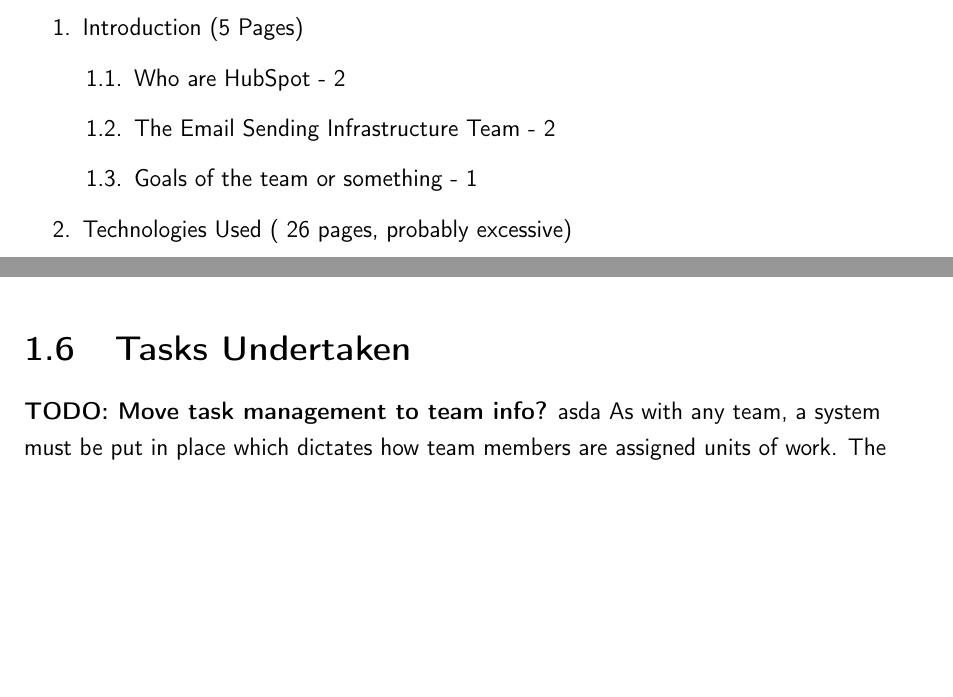
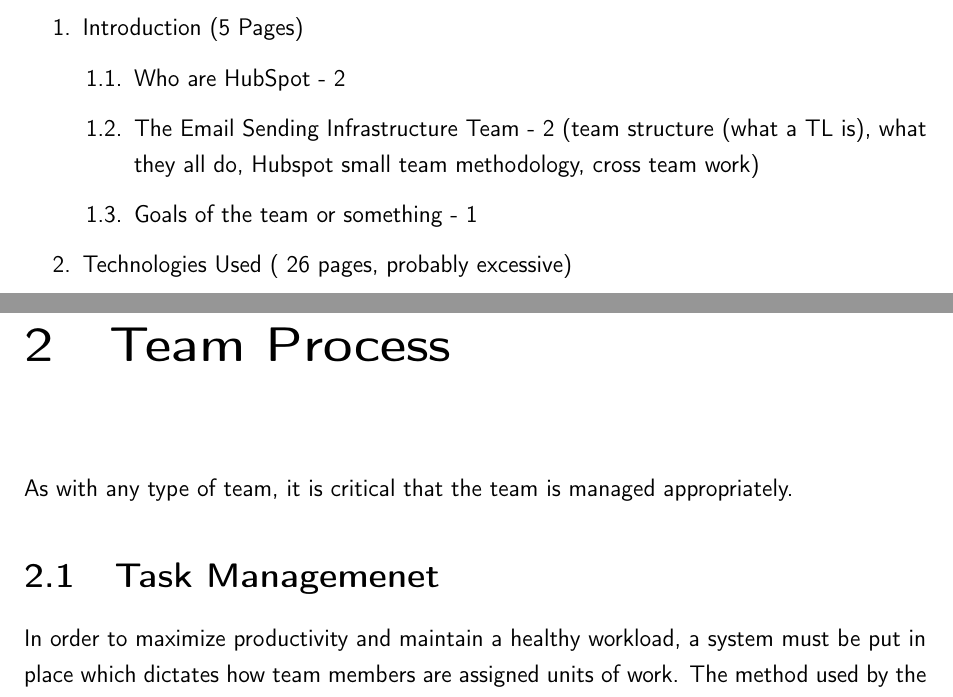
Before and after one commit to stefano-lupo/internship-report, a LaTeX thesis (main.tex, which reads plan/plan.tex, tasks_undertaken/tasks_undertaken.tex, team_process/team_process.tex): two parts of pages 9 and 12 of 21 before the commit and two parts of pages 9 and 13 of 23 after it, joined at a grey line, cut so that both start at the same text, the shorter picture padded with empty space. Compiled offline with pdfLaTeX.

Commit message:
to Laptop

```diff
--- a/main.tex
+++ b/main.tex
@@ -62,7 +62,10 @@
 %% My Packages
 \usepackage{enumitem} %Nested lists a la TOC
 \setlist[enumerate]{label*=\arabic*.}
-\usepackage{scrextend} % labeling lists
+
+% List behaviour for team task categories
+\usepackage{scrextend}
+\addtokomafont{labelinglabel}{\sffamily} % Who knows what this does
 
 \pagestyle{plain} % Embrace simplicity!
 
--- a/plan/plan.tex
+++ b/plan/plan.tex
@@ -4,7 +4,7 @@
 	\item Introduction (5 Pages)
 	\begin{enumerate}
     	\item Who are HubSpot - 2
-        \item The Email Sending Infrastructure Team - 2
+        \item The Email Sending Infrastructure Team - 2 (team structure (what a TL is), what they all do, Hubspot small team methodology, cross team work)
         \item Goals of the team or something - 1
     \end{enumerate}
 
--- a/tasks_undertaken/tasks_undertaken.tex
+++ b/tasks_undertaken/tasks_undertaken.tex
@@ -1,6 +0,0 @@
-\section{Tasks Undertaken}
-\textbf{TODO: Move task management to team info?}
-asda
-As with any team, a system must be put in place which dictates how team members are assigned units of work. The method used by the \team{} team, was to split tasks up into the following five stages:
-\begin{description}
-	\item [Backlog] This contains tasks which are of low priority and can be deferred until a later date
--- /dev/null
+++ b/team_process/team_process.tex
@@ -0,0 +1,5 @@
+\chapter{Team Process}
+As with any type of team, it is critical that the team is managed appropriately.
+
+\section{Task Managemenet}
+In order to maximize productivity and maintain a healthy workload, a system must be put in place which dictates how team members are assigned units of work. The method used by the \team{} team, was to split tasks up into the following five stages:
```
Also changed, not shown: project/project.tex (+1 -1 lines), main.tex (4 more changed lines), tasks_undertaken/tasks_undertaken.tex (7 more changed lines), team_process/team_process.tex (10 more changed lines).
